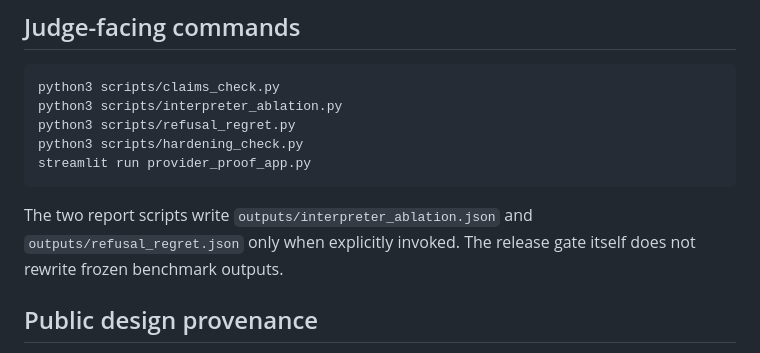
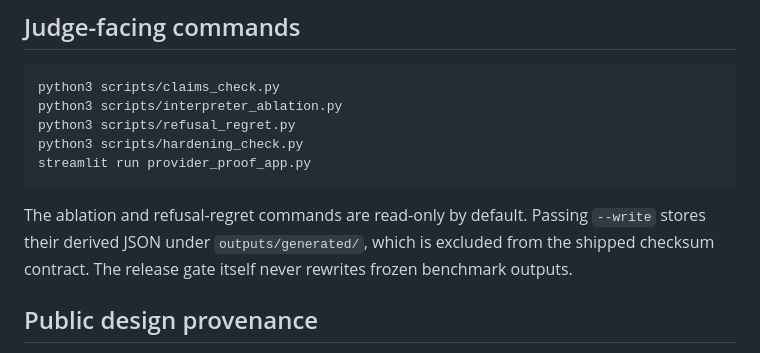
Before and after one commit to Akshu1245/razropay, a Markdown page: docs/JUDGE_HARDENING.md, the part around the change. Drawn GitHub-style.

Commit message:
Clarify hardening reports do not mutate shipped outputs

````diff
--- a/docs/JUDGE_HARDENING.md
+++ b/docs/JUDGE_HARDENING.md
@@ -41,7 +41,7 @@ python3 scripts/hardening_check.py
 streamlit run provider_proof_app.py
 ```
 
-The two report scripts write `outputs/interpreter_ablation.json` and `outputs/refusal_regret.json` only when explicitly invoked. The release gate itself does not rewrite frozen benchmark outputs.
+The ablation and refusal-regret commands are read-only by default. Passing `--write` stores their derived JSON under `outputs/generated/`, which is excluded from the shipped checksum contract. The release gate itself never rewrites frozen benchmark outputs.
 
 ## Public design provenance
 
````
